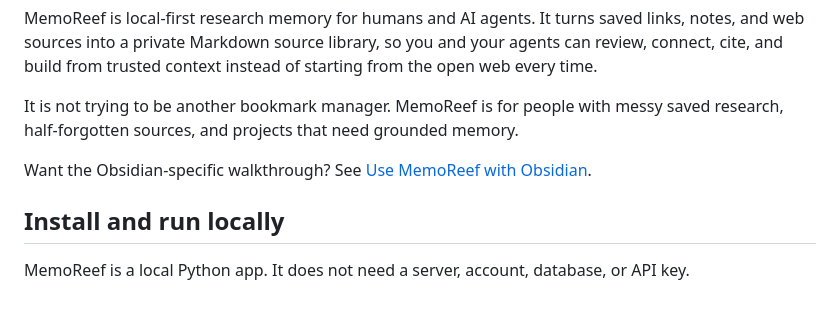
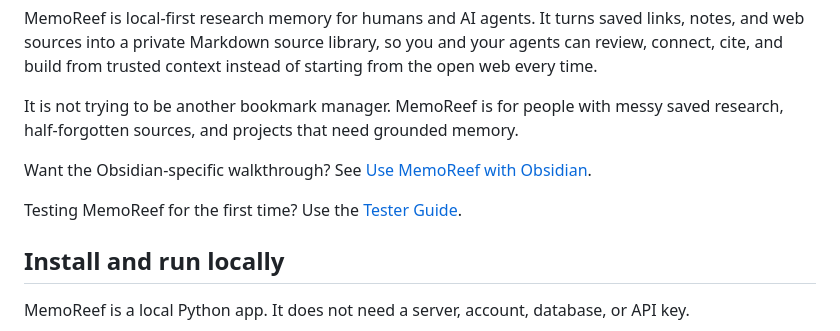
Before and after one commit to SonicSeeds/memoreef, a Markdown page: README.md, the part around the change. Drawn GitHub-style; blank space fills up the shorter version.

Commit message:
Add MemoReef tester guide

```diff
--- a/README.md
+++ b/README.md
@@ -7,6 +7,8 @@ MemoReef is local-first research memory for humans and AI agents. It turns saved
 It is not trying to be another bookmark manager. MemoReef is for people with messy saved research, half-forgotten sources, and projects that need grounded memory.
 
 Want the Obsidian-specific walkthrough? See [Use MemoReef with Obsidian](https://memoreef.de/obsidian.html).
+
+Testing MemoReef for the first time? Use the [Tester Guide](docs/TESTER_GUIDE.md).
 
 ## Install and run locally
 
```
Also changed, not shown: docs/TESTER_GUIDE.md (added, +191 -0 lines).
